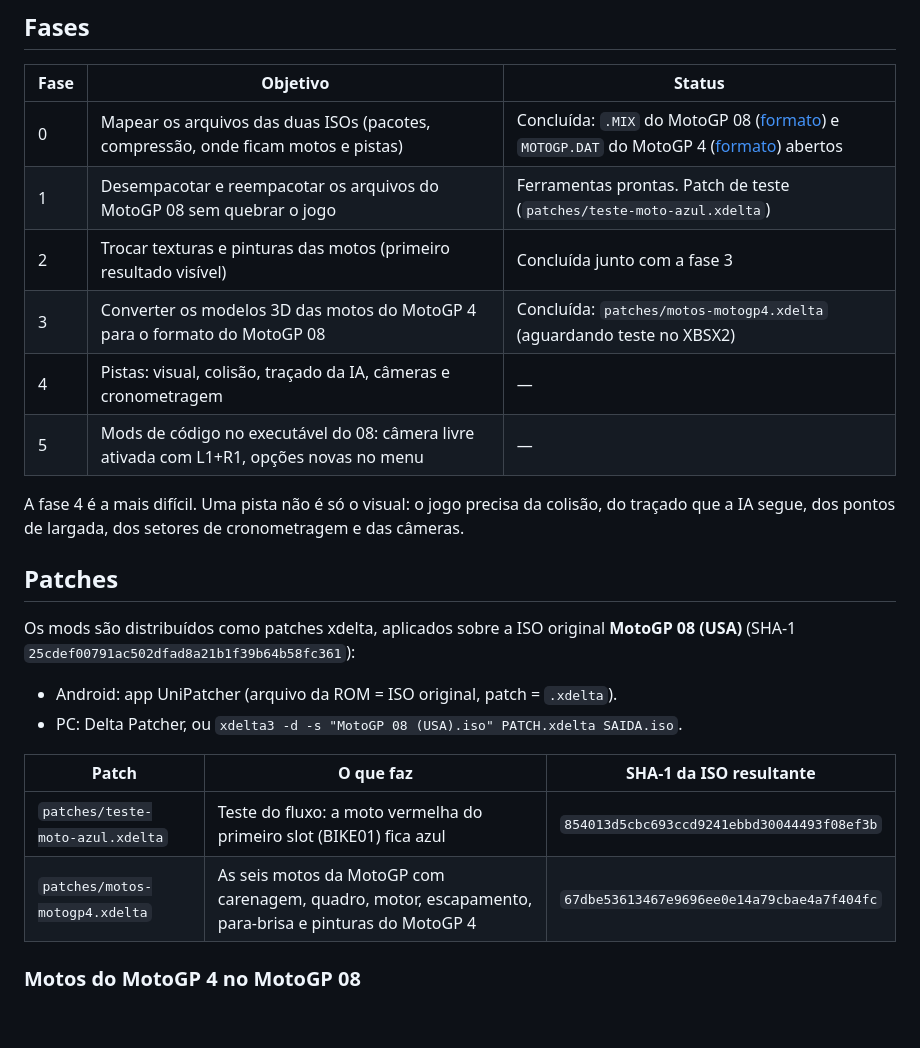
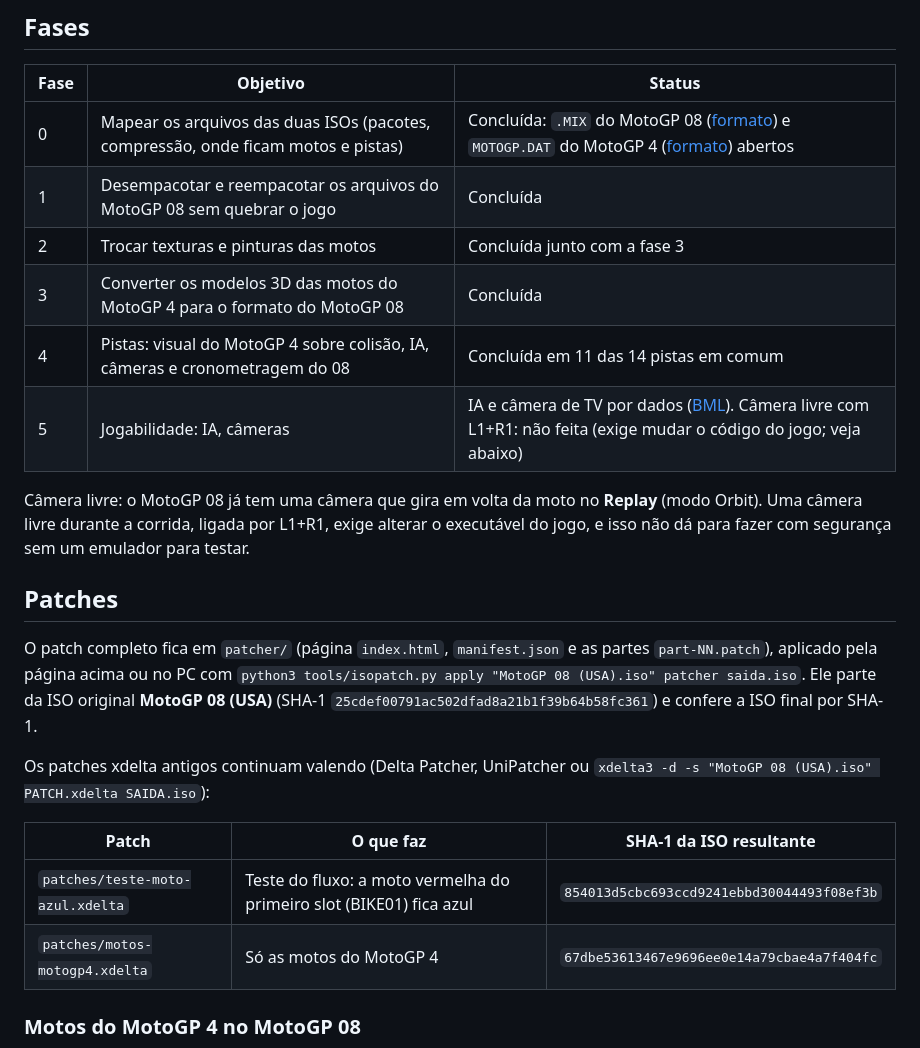
Before and after one commit to imdotizz-ship-it/ps2, a Markdown page: README.md, the part around one of its changes. Rendered like a GitHub page; blank space fills up the shorter version.

```diff
--- a/README.md
+++ b/README.md
@@ -19,28 +54,32 @@ jogos e convertido de um formato para o outro.
 | Fase | Objetivo | Status |
 | ---- | -------- | ------ |
 | 0 | Mapear os arquivos das duas ISOs (pacotes, compressão, onde ficam motos e pistas) | Concluída: `.MIX` do MotoGP 08 ([formato](docs/formats/mix.md)) e `MOTOGP.DAT` do MotoGP 4 ([formato](docs/formats/gp4dat.md)) abertos |
-| 1 | Desempacotar e reempacotar os arquivos do MotoGP 08 sem quebrar o jogo | Ferramentas prontas. Patch de teste (`patches/teste-moto-azul.xdelta`) |
-| 2 | Trocar texturas e pinturas das motos (primeiro resultado visível) | Concluída junto com a fase 3 |
-| 3 | Converter os modelos 3D das motos do MotoGP 4 para o formato do MotoGP 08 | Concluída: `patches/motos-motogp4.xdelta` (aguardando teste no XBSX2) |
-| 4 | Pistas: visual, colisão, traçado da IA, câmeras e cronometragem | — |
-| 5 | Mods de código no executável do 08: câmera livre ativada com L1+R1, opções novas no menu | — |
+| 1 | Desempacotar e reempacotar os arquivos do MotoGP 08 sem quebrar o jogo | Concluída |
+| 2 | Trocar texturas e pinturas das motos | Concluída junto com a fase 3 |
+| 3 | Converter os modelos 3D das motos do MotoGP 4 para o formato do MotoGP 08 | Concluída |
+| 4 | Pistas: visual do MotoGP 4 sobre colisão, IA, câmeras e cronometragem do 08 | Concluída em 11 das 14 pistas em comum |
+| 5 | Jogabilidade: IA, câmeras | IA e câmera de TV por dados ([BML](docs/formats/bml.md)). Câmera livre com L1+R1: não feita (exige mudar o código do jogo; veja abaixo) |
 
-A fase 4 é a mais difícil. Uma pista não é só o visual: o jogo precisa da
-colisão, do traçado que a IA segue, dos pontos de largada, dos setores de
-cronometragem e das câmeras.
+Câmera livre: o MotoGP 08 já tem uma câmera que gira em volta da moto no
+**Replay** (modo Orbit). Uma câmera livre durante a corrida, ligada por
+L1+R1, exige alterar o executável do jogo, e isso não dá para fazer com
+segurança sem um emulador para testar.
 
 ## Patches
 
-Os mods são distribuídos como patches xdelta, aplicados sobre a ISO original
-**MotoGP 08 (USA)** (SHA-1 `25cdef00791ac502dfad8a21b1f39b64b58fc361`):
+O patch completo fica em `patcher/` (página `index.html`, `manifest.json` e as
+partes `part-NN.patch`), aplicado pela página acima ou no PC com
+`python3 tools/isopatch.py apply "MotoGP 08 (USA).iso" patcher saida.iso`. Ele
+parte da ISO original **MotoGP 08 (USA)** (SHA-1
+`25cdef00791ac502dfad8a21b1f39b64b58fc361`) e confere a ISO final por SHA-1.
 
-- Android: app UniPatcher (arquivo da ROM = ISO original, patch = `.xdelta`).
-- PC: Delta Patcher, ou `xdelta3 -d -s "MotoGP 08 (USA).iso" PATCH.xdelta SAIDA.iso`.
+Os patches xdelta antigos continuam valendo (Delta Patcher, UniPatcher ou
+`xdelta3 -d -s "MotoGP 08 (USA).iso" PATCH.xdelta SAIDA.iso`):
 
 | Patch | O que faz | SHA-1 da ISO resultante |
 | ----- | --------- | ----------------------- |
 | `patches/teste-moto-azul.xdelta` | Teste do fluxo: a moto vermelha do primeiro slot (BIKE01) fica azul | `854013d5cbc693ccd9241ebbd30044493f08ef3b` |
-| `patches/motos-motogp4.xdelta` | As seis motos da MotoGP com carenagem, quadro, motor, escapamento, para-brisa e pinturas do MotoGP 4 | `67dbe53613467e9696ee0e14a79cbae4a7f404fc` |
+| `patches/motos-motogp4.xdelta` | Só as motos do MotoGP 4 | `67dbe53613467e9696ee0e14a79cbae4a7f404fc` |
 
 ### Motos do MotoGP 4 no MotoGP 08
 
```
Also changed, not shown: other parts of README.md (+87 -3 lines).
